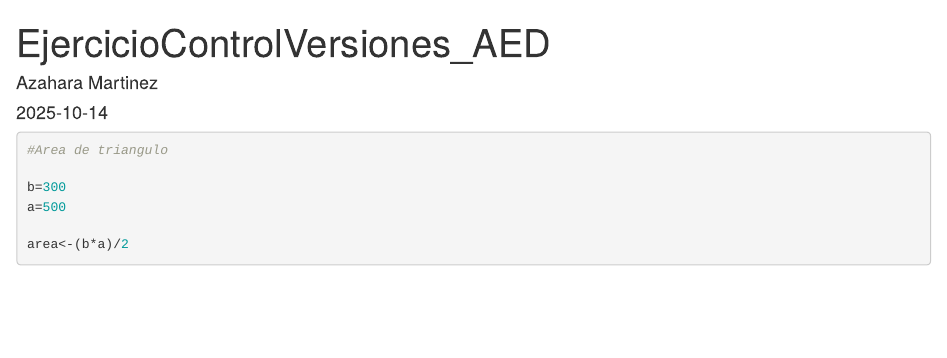
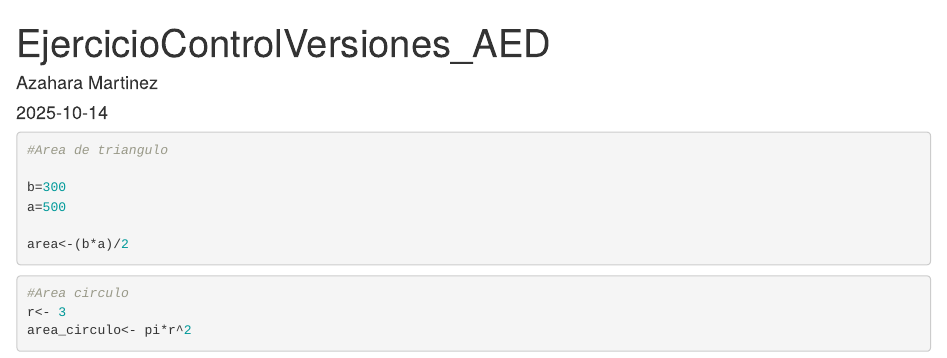
Before and after one commit to AzaharaAED/EjercicioControlVersiones_AED, an R Markdown document (EjercicioControlVersiones_AED.Rmd): the page in a window 1100 px wide, from its top. Rendered offline with R 4.5, knitr and Pandoc, with nearby package versions.

Commit message:
Area circulo

````diff
--- a/EjercicioControlVersiones_AED.Rmd
+++ b/EjercicioControlVersiones_AED.Rmd
@@ -17,3 +17,9 @@ a=500
 
 area<-(b*a)/2
 ```
+
+```{r}
+#Area circulo
+r<- 3
+area_circulo<- pi*r^2
+```
````
